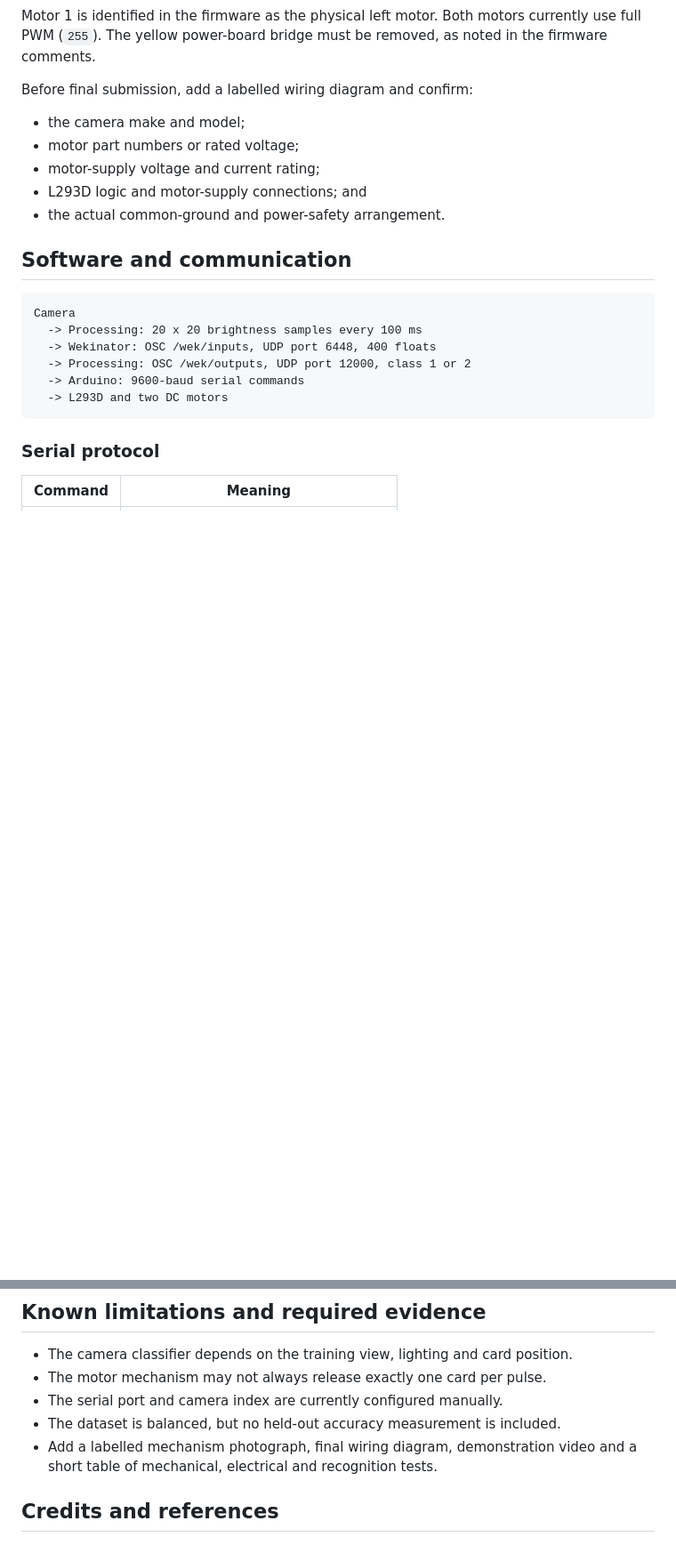
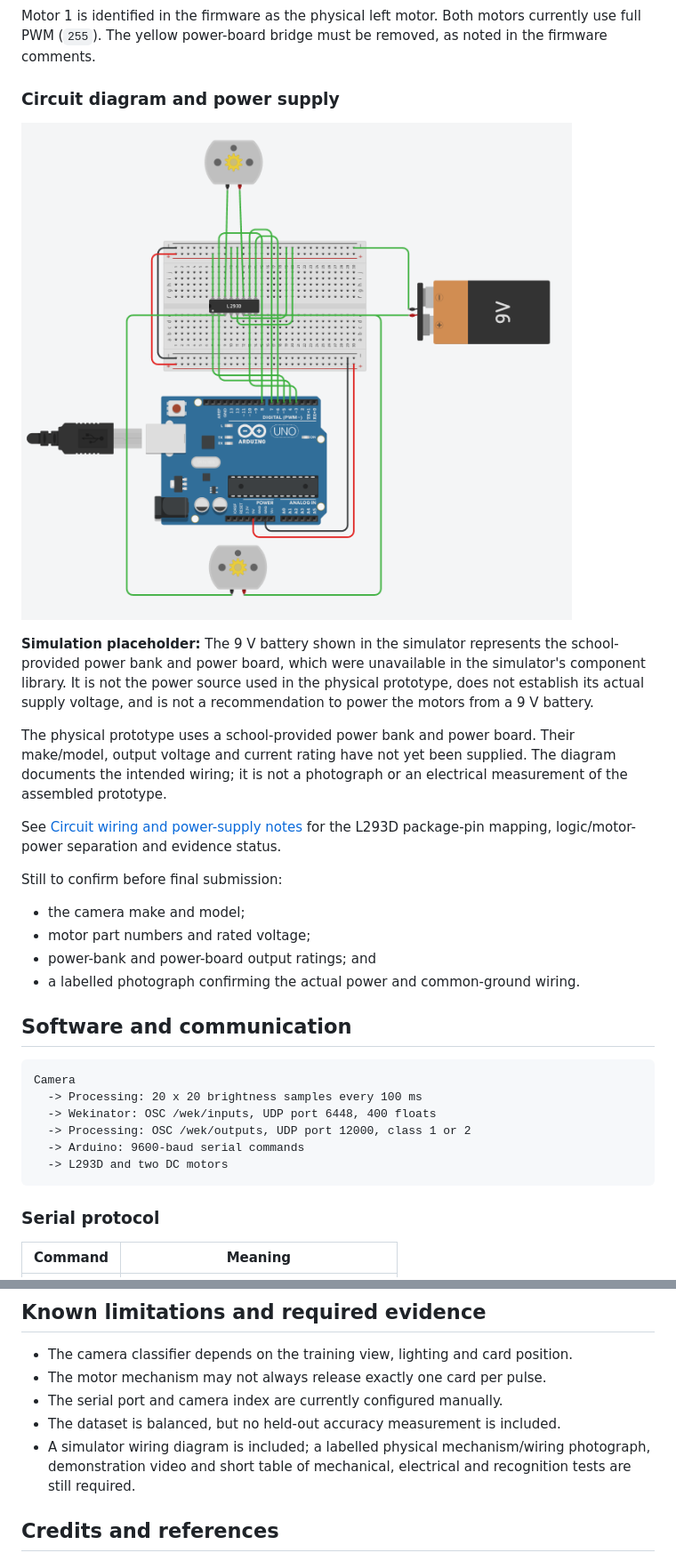
Before and after one commit to robbie-stevens/-cps-card-magic, a Markdown page: README.md, 2 parts joined by grey strips. Shown at 89% size. Drawn GitHub-style; pictures changed too: docs/images/two-dc-circuit.png (added); blank space fills up the shorter version.

Commit message:
docs: add circuit diagram and clarify school-provided power supply

```diff
--- a/README.md
+++ b/README.md
@@ -79,13 +79,30 @@ Motor 1 is identified in the firmware as the physical left motor. Both motors
 currently use full PWM (`255`). The yellow power-board bridge must be removed,
 as noted in the firmware comments.
 
-Before final submission, add a labelled wiring diagram and confirm:
+### Circuit diagram and power supply
+
+![Simulator wiring diagram for the two-DC prototype](docs/images/two-dc-circuit.png)
+
+**Simulation placeholder:** The 9 V battery shown in the simulator represents
+the school-provided power bank and power board, which were unavailable in the
+simulator's component library. It is not the power source used in the physical
+prototype, does not establish its actual supply voltage, and is not a
+recommendation to power the motors from a 9 V battery.
+
+The physical prototype uses a school-provided power bank and power board.
+Their make/model, output voltage and current rating have not yet been supplied.
+The diagram documents the intended wiring; it is not a photograph or an
+electrical measurement of the assembled prototype.
+
+See [Circuit wiring and power-supply notes](docs/circuit-and-power.md) for the
+L293D package-pin mapping, logic/motor-power separation and evidence status.
+
+Still to confirm before final submission:
 
 - the camera make and model;
-- motor part numbers or rated voltage;
-- motor-supply voltage and current rating;
-- L293D logic and motor-supply connections; and
-- the actual common-ground and power-safety arrangement.
+- motor part numbers and rated voltage;
+- power-bank and power-board output ratings; and
+- a labelled photograph confirming the actual power and common-ground wiring.
 
 ## Software and communication
 
@@ -186,8 +203,9 @@ external motor supply, and then disconnect Arduino USB.
 - The motor mechanism may not always release exactly one card per pulse.
 - The serial port and camera index are currently configured manually.
 - The dataset is balanced, but no held-out accuracy measurement is included.
-- Add a labelled mechanism photograph, final wiring diagram, demonstration
-  video and a short table of mechanical, electrical and recognition tests.
+- A simulator wiring diagram is included; a labelled physical mechanism/wiring
+  photograph, demonstration video and short table of mechanical, electrical and
+  recognition tests are still required.
 
 ## Credits and references
 
```
Also changed, not shown: other parts of README.md (+1 -1 lines), docs/circuit-and-power.md (added, +87 -0 lines).
